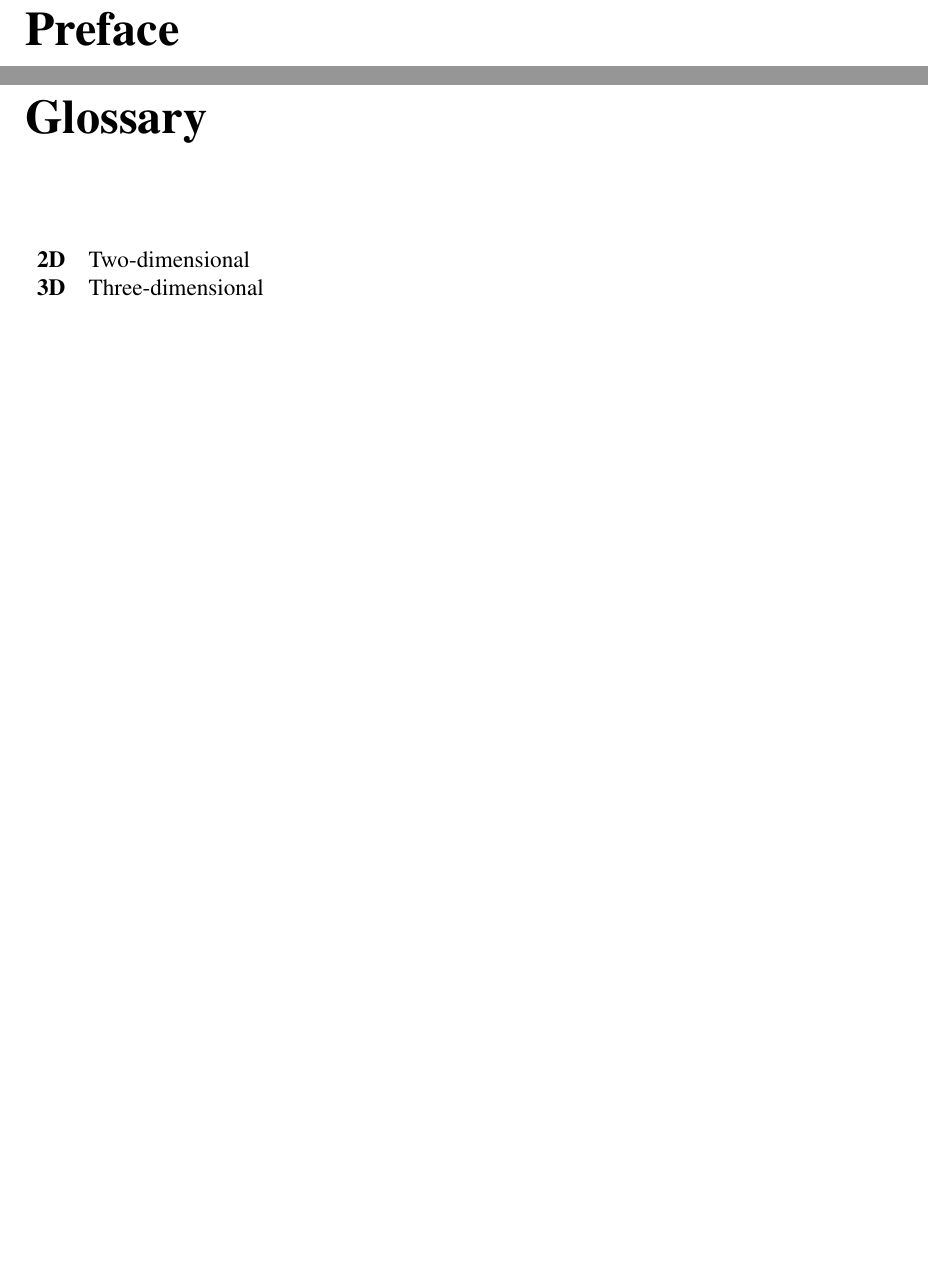
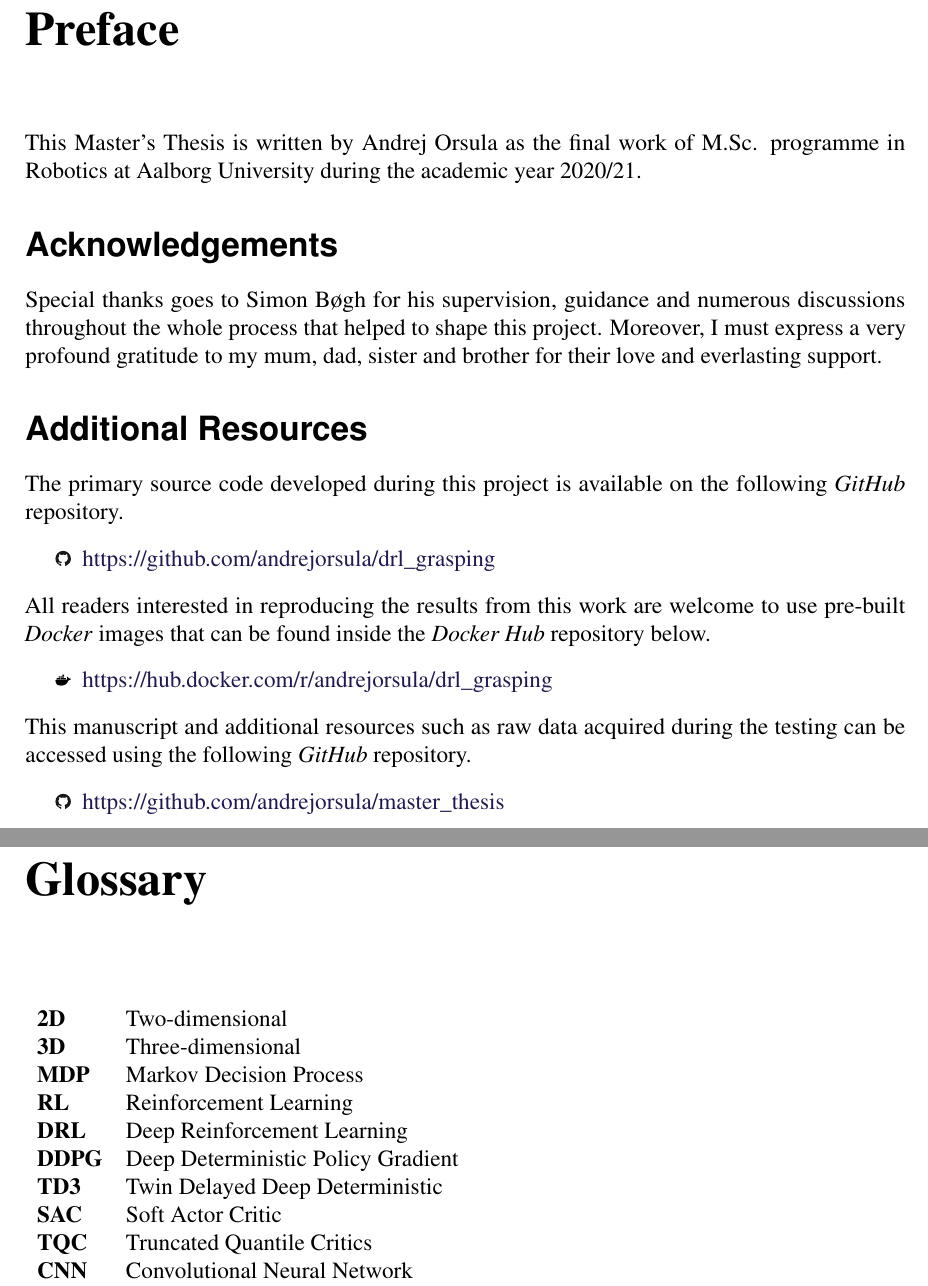
Before and after one commit to AndrejOrsula/master_thesis, a LaTeX thesis (master_thesis.tex, which reads content/preamble/glossary.tex, content/preamble/preface.tex): two parts of pages 7 and 8 of 20, joined at a grey line, cut so that both start at the same text, the shorter picture padded with empty space. Compiled offline with pdfLaTeX.

Commit message:
Write preface
Signed-off-by: Andrej Orsula <orsula.andrej@gmail.com>

```diff
--- a/content/preamble/glossary.tex
+++ b/content/preamble/glossary.tex
@@ -3,5 +3,14 @@
 
 \begin{table}[!hb]
     \begin{tabular}{ll}
-        \textbf{2D} & Two-dimensional   \\
-        \textbf{3D} & Three-dimensional \\
+        \textbf{2D}   & Two-dimensional                    \\
+        \textbf{3D}   & Three-dimensional                  \\
+        \textbf{MDP}  & Markov Decision Process            \\
+        \textbf{RL}   & Reinforcement Learning             \\
+        \textbf{DRL}  & Deep Reinforcement Learning        \\
+        \textbf{DDPG} & Deep Deterministic Policy Gradient \\
+        \textbf{TD3}  & Twin Delayed Deep Deterministic    \\
+        \textbf{SAC}  & Soft Actor Critic                  \\
+        \textbf{TQC}  & Truncated Quantile Critics         \\
+        \textbf{CNN}  & Convolutional Neural Network       \\
+        \textbf{}     &                                    \\
--- a/content/preamble/preface.tex
+++ b/content/preamble/preface.tex
@@ -1,7 +1,34 @@
 \chapter*{Preface}
 \addcontentsline{toc}{chapter}{Preface}
 
-TODO: Preface
+This Master’s Thesis is written by Andrej Orsula as the final work of M.Sc. programme in Robotics at Aalborg University during the academic year 2020/21.
 
 
-Test citation (TODO: remove test citation): \cite{test_citation}
+\section*{Acknowledgements}
+
+Special thanks goes to Simon Bøgh for his supervision, guidance and numerous discussions throughout the whole process that helped to shape this project.
+Moreover, I must express a very profound gratitude to my mum, dad, sister and brother for their love and everlasting support.
+
+
+\section*{Additional Resources}
+
+% TODO: Add link to YouTube playlist if I create one. If link is ugly, use QR code.
+
+\noindent
+The primary source code developed during this project is available on the following \textit{GitHub} repository.
+% TODO: "... and licensed under <license>.
+\begin{itemize}
+    \item[{\includegraphics[height=8pt]{_misc/github_logo.pdf}}] \href{https://github.com/andrejorsula/drl_grasping}{https://github.com/andrejorsula/drl\_grasping}
+\end{itemize}
+
+\noindent
+All readers interested in reproducing the results from this work are welcome to use pre-built \textit{Docker} images that can be found inside the \textit{Docker Hub} repository below.
+\begin{itemize}
+    \item[{\includegraphics[height=8pt]{_misc/docker_logo.pdf}}] \href{https://hub.docker.com/r/andrejorsula/drl\_grasping}{https://hub.docker.com/r/andrejorsula/drl\_grasping}
+\end{itemize}
+
+\noindent
+This manuscript and additional resources such as raw data acquired during the testing can be accessed using the following \textit{GitHub} repository.
+\begin{itemize}
+    \item[{\includegraphics[height=8pt]{_misc/github_logo.pdf}}] \href{https://github.com/andrejorsula/master_thesis}{https://github.com/andrejorsula/master\_thesis}
+\end{itemize}
```
Also changed, not shown: _style/_style.tex (+1 -0 lines), content/appendix/full_results.tex (+3 -0 lines), graphics/_misc/docker_logo.pdf (added), graphics/_misc/github_logo.pdf (added), master_thesis.pdf, content/preamble/glossary.tex (27 more changed lines).
